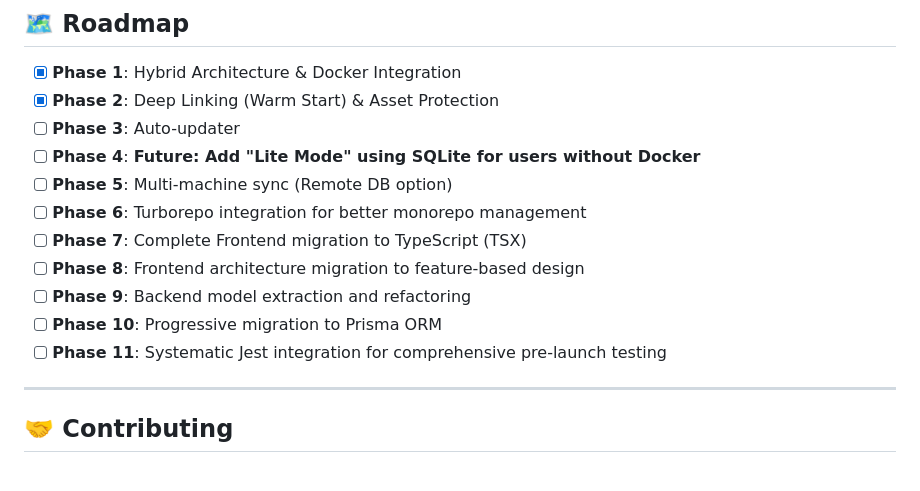
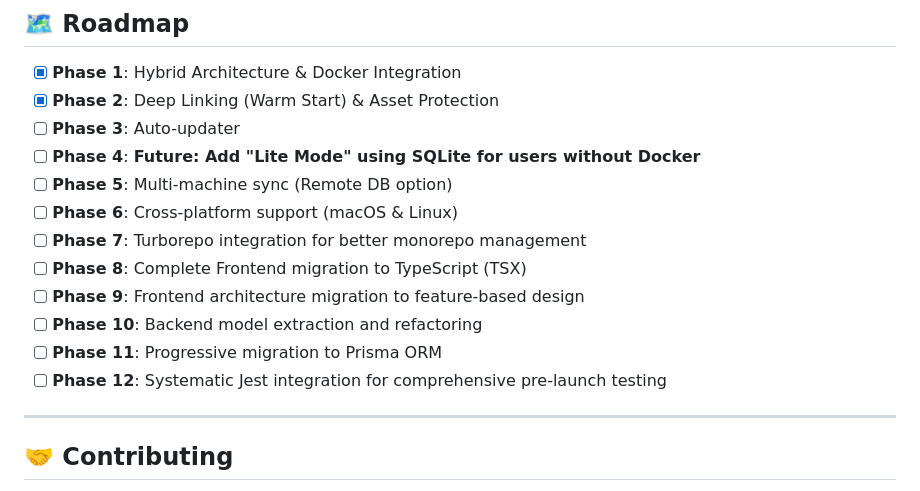
Before and after one commit to Dioman-Keita/invoice-app, a Markdown page: README.md, the part around one of its changes. GitHub-like rendering.

```diff
--- a/README.md
+++ b/README.md
@@ -267,12 +318,13 @@ The embedded server exposes a full REST API at `http://localhost:3000/api`.
 * [ ] **Phase 3**: Auto-updater
 * [ ] **Phase 4**: **Future: Add "Lite Mode" using SQLite for users without Docker**
 * [ ] **Phase 5**: Multi-machine sync (Remote DB option)
-* [ ] **Phase 6**: Turborepo integration for better monorepo management
-* [ ] **Phase 7**: Complete Frontend migration to TypeScript (TSX)
-* [ ] **Phase 8**: Frontend architecture migration to feature-based design
-* [ ] **Phase 9**: Backend model extraction and refactoring
-* [ ] **Phase 10**: Progressive migration to Prisma ORM
-* [ ] **Phase 11**: Systematic Jest integration for comprehensive pre-launch testing
+* [ ] **Phase 6**: Cross-platform support (macOS & Linux)
+* [ ] **Phase 7**: Turborepo integration for better monorepo management
+* [ ] **Phase 8**: Complete Frontend migration to TypeScript (TSX)
+* [ ] **Phase 9**: Frontend architecture migration to feature-based design
+* [ ] **Phase 10**: Backend model extraction and refactoring
+* [ ] **Phase 11**: Progressive migration to Prisma ORM
+* [ ] **Phase 12**: Systematic Jest integration for comprehensive pre-launch testing
 
 ---
 
```
Also changed, not shown: other parts of README.md (+51 -0 lines).
